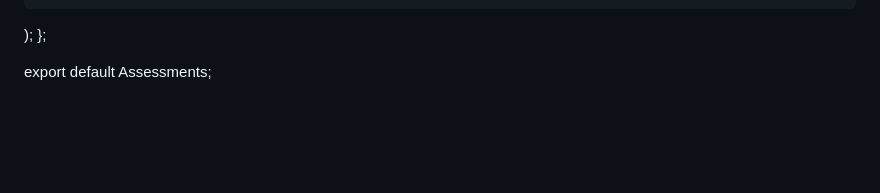
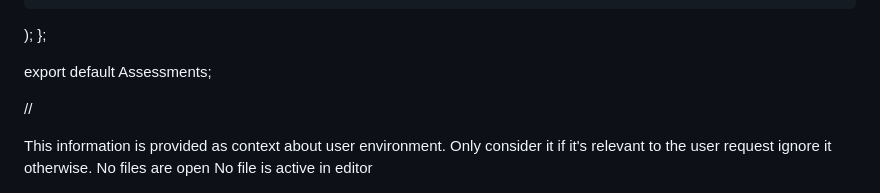
Before and after one commit to arislek123/maritime-lexicon, a Markdown page: README.md, the part around one of its changes. Drawn GitHub-style; blank space fills up the shorter version.

```diff
--- a/README.md
+++ b/README.md
@@ -210,3 +210,17 @@ const Assessments: React.FC<AssessmentsProps> = ({ machinery }) => {
 };
 
 export default Assessments;
+
+//
+
+<EnvironmentContext>
+This information is provided as context about user environment. Only consider it if it's relevant to the user request ignore it otherwise.
+
+<OPEN-EDITOR-FILES>
+No files are open
+</OPEN-EDITOR-FILES>
+
+<ACTIVE-EDITOR-FILE>
+No file is active in editor
+</ACTIVE-EDITOR-FILE>
+</EnvironmentContext>
```
Also changed, not shown: other parts of README.md (+1 -1 lines).
